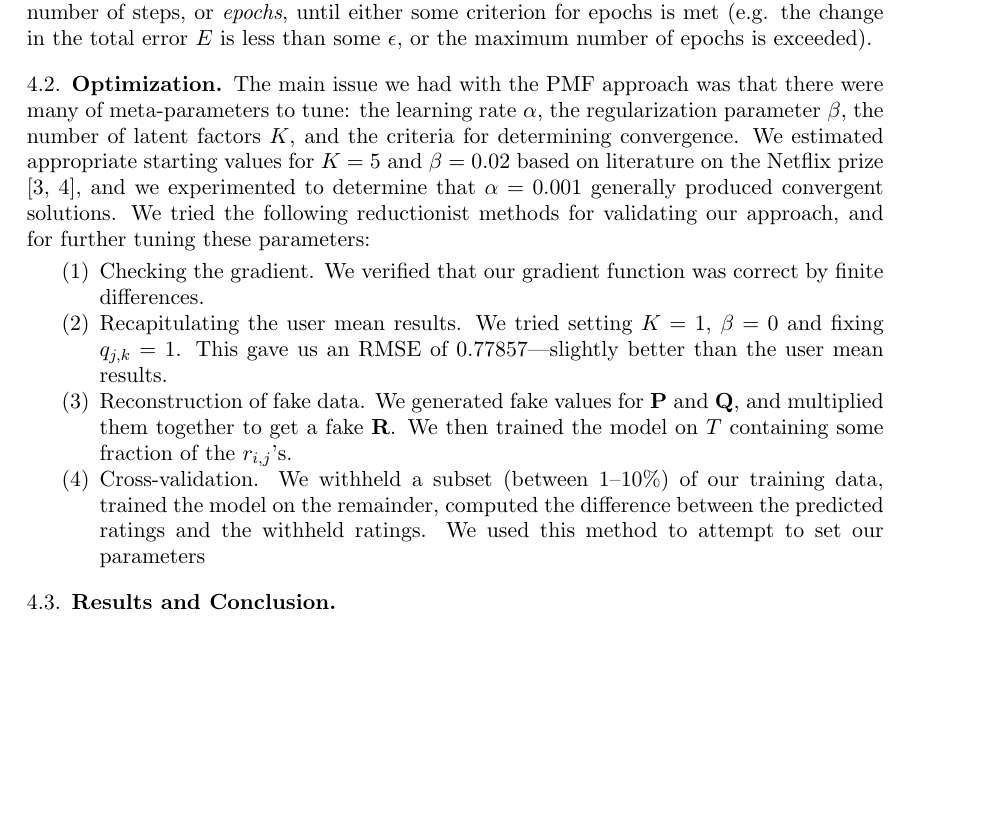
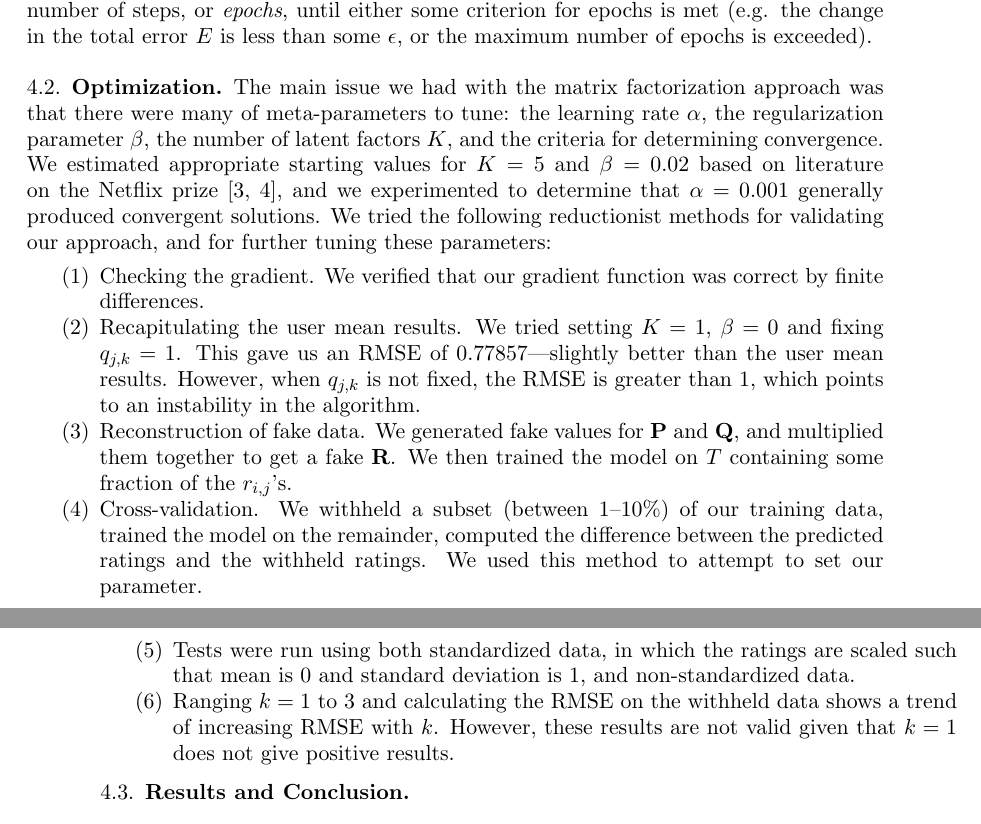
Before and after one commit to caseygrun/cs181-practical-1, a LaTeX paper (writeup/cs181-practical1-writeup.tex): part of page 5 of 6 before the commit and two parts of pages 5 and 6 of 6 after it, the two joined at a grey line, cut so that both start at the same text, the shorter picture padded with empty space. Compiled offline with pdfLaTeX.

Commit message:
Write-up, expanded optimization.

```diff
--- a/writeup/cs181-practical1-writeup.tex
+++ b/writeup/cs181-practical1-writeup.tex
@@ -114,13 +114,15 @@ c_{j}   &\gets p_{i,k} + \alpha \left(2 \left(r_{i,j} - \hat{r}_{i,j}\right)
 We update $\vec{p_i}$, $\vec{q_j}$, $b{i}$, and $c_{j}$ for each pair $(i, j, r_{i,j}) \in T$. This process is repeated for some number of steps, or \emph{epochs}, until either some criterion for epochs is met (e.g. the change in the total error $E$ is less than some $\epsilon$, or the maximum number of epochs is exceeded).
 
 \subsection{Optimization}
-The main issue we had with the PMF approach was that there were many of meta-parameters to tune: the learning rate $\alpha$, the regularization parameter $\beta$, the number of latent factors $K$, and the criteria for determining convergence. We estimated appropriate starting values for $K = 5$ and $\beta = 0.02$ based on literature on the Netflix prize \cite{Mnih:2007wg,Ott:2008tu}, and we experimented to determine that $\alpha = 0.001$ generally produced convergent solutions. We tried the following reductionist methods for validating our approach, and for further tuning these parameters:
+The main issue we had with the matrix factorization approach was that there were many of meta-parameters to tune: the learning rate $\alpha$, the regularization parameter $\beta$, the number of latent factors $K$, and the criteria for determining convergence. We estimated appropriate starting values for $K = 5$ and $\beta = 0.02$ based on literature on the Netflix prize \cite{Mnih:2007wg,Ott:2008tu}, and we experimented to determine that $\alpha = 0.001$ generally produced convergent solutions. We tried the following reductionist methods for validating our approach, and for further tuning these parameters:
 
 \begin{enumerate}
 \item Checking the gradient. We verified that our gradient function was correct by finite differences.
-\item Recapitulating the user mean results. We tried setting $K=1$, $\beta=0$ and fixing $q_{j,k} = 1$. This gave us an RMSE of 0.77857---slightly better than the user mean results.
+\item Recapitulating the user mean results. We tried setting $K=1$, $\beta=0$ and fixing $q_{j,k} = 1$. This gave us an RMSE of 0.77857---slightly better than the user mean results. However, when $q_{j,k}$ is not fixed, the RMSE is greater than 1, which points to an instability in the algorithm.
 \item Reconstruction of fake data. We generated fake values for $\mat{P}$ and $\mat{Q}$, and multiplied them together to get a fake $\mat{R}$. We then trained the model on $T$ containing some fraction of the $r_{i,j}$'s.
-\item Cross-validation. We withheld a subset (between 1--10\%) of our training data, trained the model on the remainder, computed the difference between the predicted ratings and the withheld ratings. We used this method to attempt to set our parameters
+\item Cross-validation. We withheld a subset (between 1--10\%) of our training data, trained the model on the remainder, computed the difference between the predicted ratings and the withheld ratings. We used this method to attempt to set our parameter.
+\item Tests were run using both standardized data, in which the ratings are scaled such that mean is 0 and standard deviation is 1, and non-standardized data.
+\item Ranging $k=1$ to 3 and calculating the RMSE on the withheld data shows a trend of increasing RMSE with $k$. However, these results are not valid given that $k=1$ does not give positive results.
 
 \end{enumerate}
 
```
